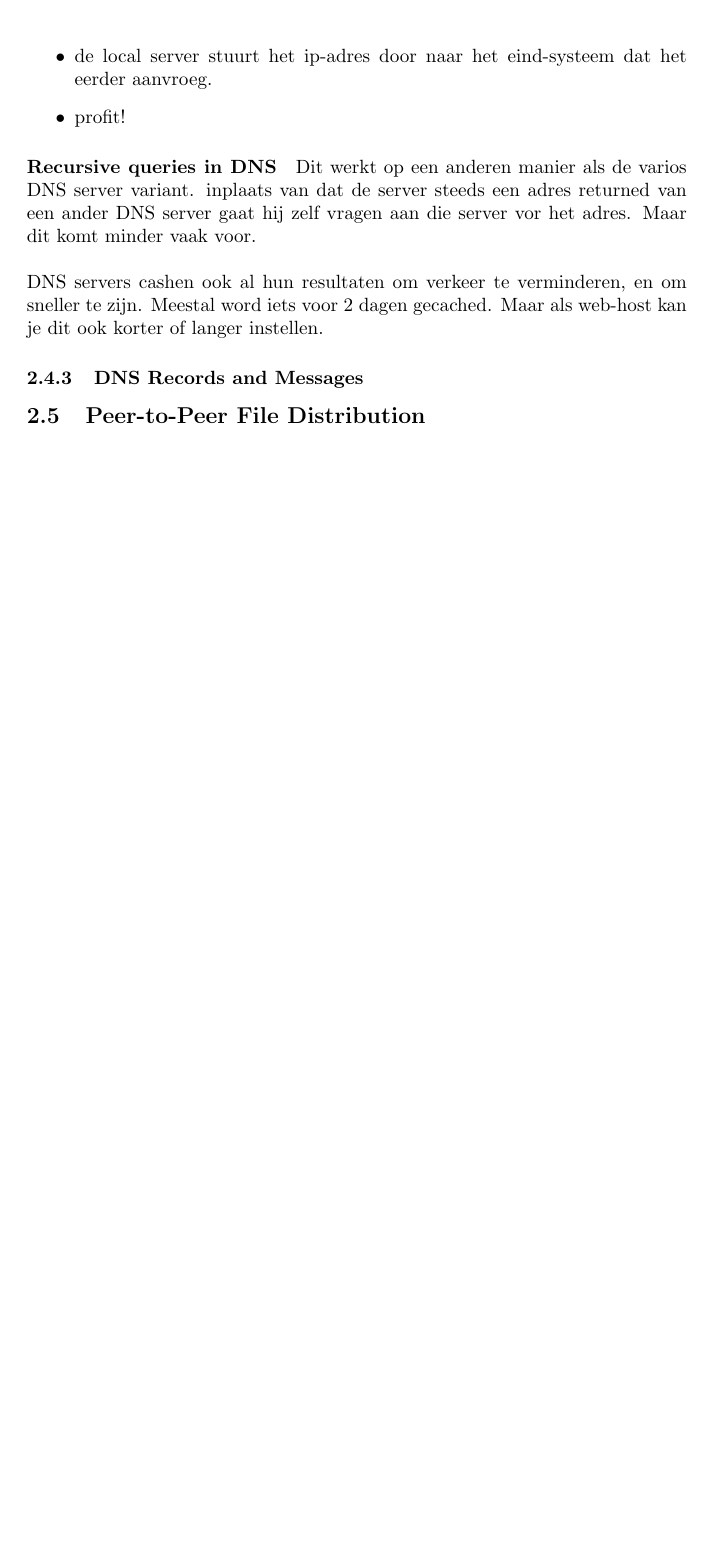
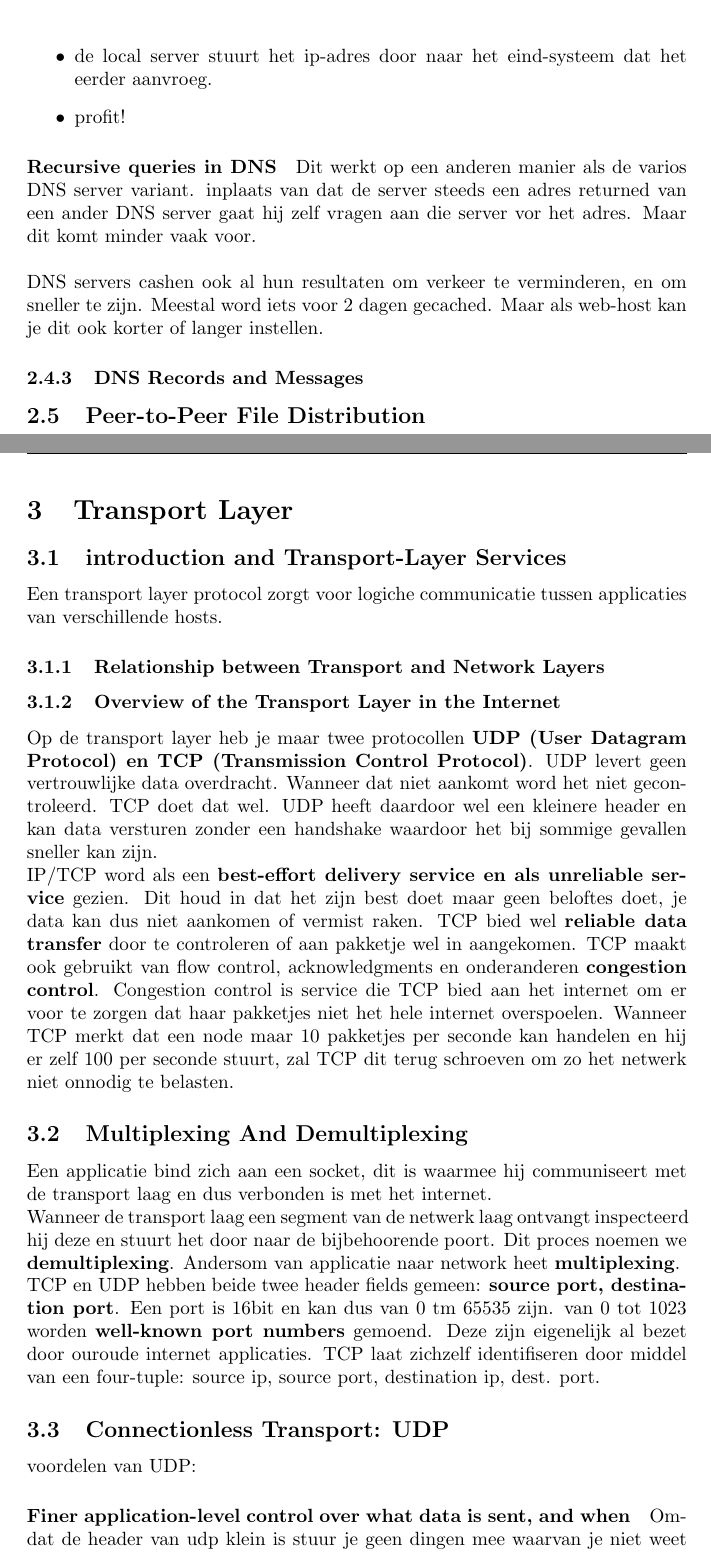
Before and after one commit to NoeelMoeskops/infrastructure, a LaTeX document (main.tex, which reads hoofdstukken/drie.tex): part of page 14 of 14 before the commit and two parts of pages 15 and 16 of 17 after it, the two joined at a grey line, cut so that both start at the same text, the shorter picture padded with empty space. Compiled offline with pdfLaTeX.

Commit message:
H3 bijna af

```diff
--- /dev/null
+++ b/hoofdstukken/drie.tex
@@ -0,0 +1,20 @@
+\section{Transport Layer}
+\subsection{introduction and Transport-Layer Services}
+Een transport layer protocol zorgt voor logiche communicatie tussen applicaties van verschillende hosts.
+\subsubsection{Relationship between Transport and Network Layers}
+\subsubsection{Overview of the Transport Layer in the Internet}
+Op de transport layer heb je maar twee protocollen \textbf{UDP (User Datagram Protocol) en TCP (Transmission Control Protocol)}. UDP levert geen vertrouwlijke data overdracht. Wanneer dat niet aankomt word het niet gecontroleerd. TCP doet dat wel. UDP heeft daardoor wel een kleinere header en kan data versturen zonder een handshake waardoor het bij sommige gevallen sneller kan zijn.
+\newline
+IP/TCP word als een \textbf{best-effort delivery service en als unreliable service} gezien. Dit houd in dat het zijn best doet maar geen beloftes doet, je data kan dus niet aankomen of vermist raken. TCP bied wel \textbf{reliable data transfer} door te controleren of aan pakketje wel in aangekomen. TCP maakt ook gebruikt van flow control, acknowledgments en onderanderen \textbf{congestion control}. Congestion control is service die TCP bied aan het internet om er voor te zorgen dat haar pakketjes niet het hele internet overspoelen. Wanneer TCP merkt dat een node maar 10 pakketjes per seconde kan handelen en hij er zelf 100 per seconde stuurt, zal TCP dit terug schroeven om zo het netwerk niet onnodig te belasten.
+
+\subsection{Multiplexing And Demultiplexing}
+Een applicatie bind zich aan een socket, dit is waarmee hij communiseert met de transport laag en dus verbonden is met het internet.
+\newline
+Wanneer de transport laag een segment van de netwerk laag ontvangt inspecteerd hij deze en stuurt het door naar de bijbehoorende poort. Dit proces noemen we \textbf{demultiplexing}. Andersom van applicatie naar network heet \textbf{multiplexing}.
+\newline
+TCP en UDP hebben beide twee header fields gemeen: \textbf{source port, destination port}. Een port is 16bit en kan dus van 0 tm 65535 zijn. van 0 tot 1023 worden \textbf{well-known port numbers} gemoend. Deze zijn eigenelijk al bezet door ouroude internet applicaties.
+TCP laat zichzelf identifiseren door middel van een four-tuple: source ip, source port, destination ip, dest. port.
+\subsection{Connectionless Transport: UDP}
+voordelen van UDP:
+\paragraph{Finer application-level control over what data is sent, and when} Omdat de header van udp klein is stuur je geen dingen mee waarvan je niet weet wat het is. Omdat udp ook bijna geen controle uitvoert op het pakketje word het bijna rouw doorgestuurt naar de netwerk laag.
+\paragraph{no connection establishment} Met UDP kan je meteen beginnen met versturen van data, het is niet nodig om eerst een three hand-shake te doen en/of om connecties open te houden. Wat bij TCP wel het geval is.
```
Also changed, not shown: main.tex (+1 -1 lines), main.pdf, hoofdstukken/drie.tex (5 more changed lines).
